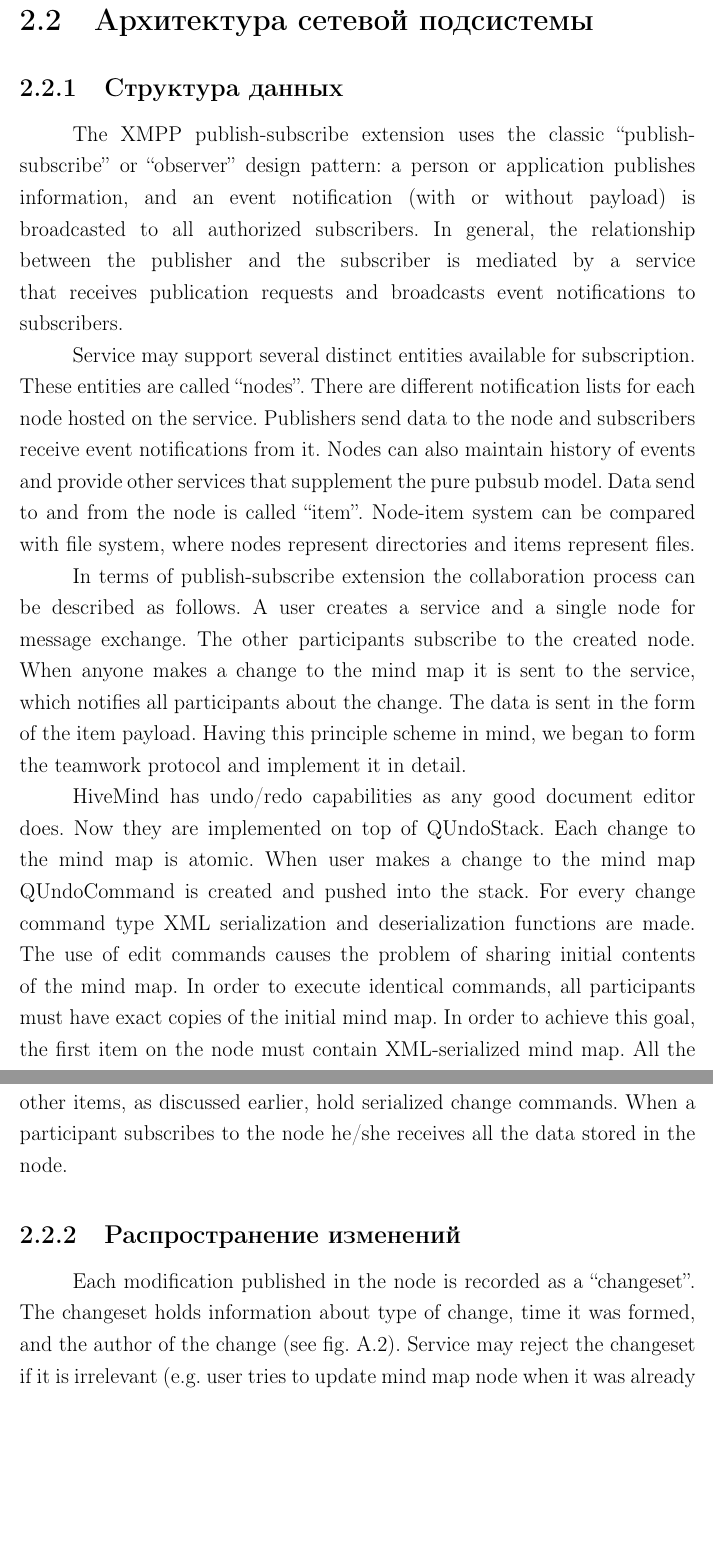
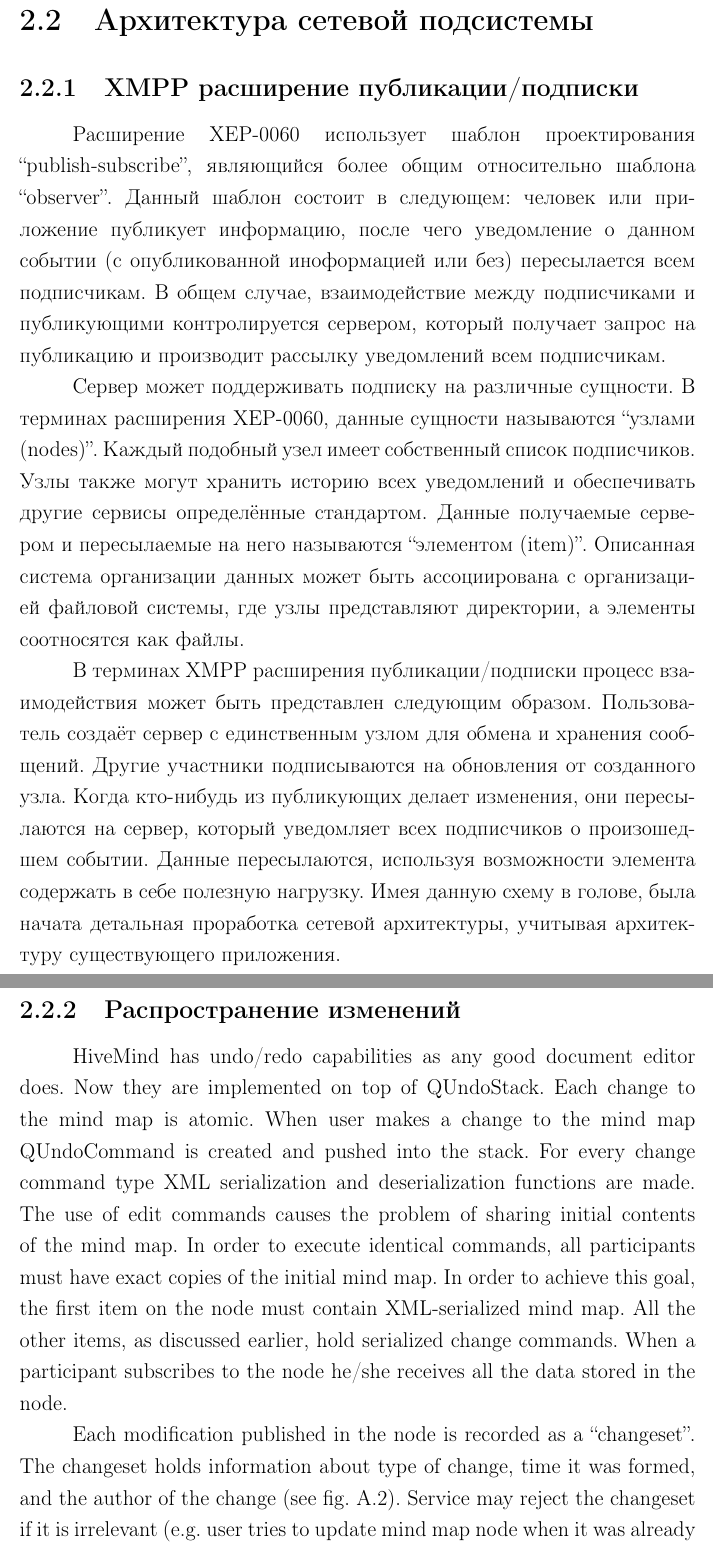
Before and after one commit to f0y/university-papers, a LaTeX document (main.tex, which reads chapter_2.tex): two parts of pages 15 and 16 of 25 before the commit and two parts of pages 15 and 16 of 26 after it, joined at a grey line, cut so that both start at the same text, the shorter picture padded with empty space. Compiled offline with pdfLaTeX.

Commit message:
Добавлена глава про Расширение XEP-0060

```diff
--- a/chapter_2.tex
+++ b/chapter_2.tex
@@ -116,30 +116,34 @@ Maemo. Для того, чтобы иметь возможность её исп
 создании и поддержки пакета для платформы Maemo.
 
 \section{Архитектура сетевой подсистемы}
-\subsection{Структура данных}
+\subsection{XMPP расширение публикации/подписки}
+Расширение XEP-0060 использует шаблон проектирования ``publish-subscribe'',
+являющийся более общим относительно шаблона ``observer''. Данный шаблон состоит
+в следующем: человек или приложение публикует информацию, после чего уведомление
+о данном событии (с опубликованной иноформацией или без) пересылается всем
+подписчикам. В общем случае, взаимодействие между подписчиками и публикующими
+контролируется сервером, который получает запрос на публикацию и производит
+рассылку уведомлений всем подписчикам.
 
-The XMPP publish-subscribe extension uses the classic ``publish-subscribe'' or
-``observer'' design pattern: a person or application publishes information, and
-an event notification (with or without payload) is broadcasted to all authorized
-subscribers. In general, the relationship between the publisher and the
-subscriber is mediated by a service that receives publication requests and
-broadcasts event notifications to subscribers.
+Сервер может поддерживать подписку на различные сущности. В терминах расширения
+XEP-0060, данные сущности называются ``узлами (nodes)''. Каждый подобный узел
+имеет собственный список подписчиков. Узлы также могут хранить историю всех
+уведомлений и обеспечивать другие сервисы определённые стандартом. Данные
+получаемые сервером и пересылаемые на него называются ``элементом (item)''.
+Описанная система организации данных может быть ассоциирована с организацией
+файловой системы, где узлы представляют директории, а элементы соотносятся как
+файлы.
 
-Service may support several distinct entities available for subscription. These
-entities are called ``nodes''. There are different notification lists for each
-node hosted on the service. Publishers send data to the node and subscribers
-receive event notifications from it. Nodes can also maintain history of events
-and provide other services that supplement the pure pubsub model. Data send to
-and from the node is called ``item''. Node-item system can be compared with file
-system, where nodes represent directories and items represent files.
+В терминах XMPP расширения публикации/подписки процесс взаимодействия может быть
+представлен следующим образом. Пользователь создаёт сервер с единственным узлом
+для обмена и хранения сообщений. Другие участники подписываются на обновления от
+созданного узла. Когда кто-нибудь из публикующих делает изменения, они
+пересылаются на сервер, который уведомляет всех подписчиков о произошедшем
+событии. Данные пересылаются, используя возможности элемента содержать в себе
+полезную нагрузку. Имея данную схему в голове, была начата детальная проработка
+сетевой архитектуры, учитывая архитектуру существующего приложения.
 
-In terms of publish-subscribe extension the collaboration process can be
-described as follows. A user creates a service and a single node for message
-exchange. The other participants subscribe to the created node. When anyone
-makes a change to the mind map it is sent to the service, which notifies all
-participants about the change. The data is sent in the form of the item
-payload. Having this principle scheme in mind, we began to form the teamwork
-protocol and implement it in detail.
+\subsection{Распространение изменений}
 
 HiveMind has undo/redo capabilities as any good document editor does. Now they
 are implemented on top of QUndoStack. Each change to the mind map is atomic.
@@ -152,8 +156,6 @@ this goal, the first item on the node must contain XML-serialized mind map. All
 the other items, as discussed earlier, hold serialized change commands.  When a
 participant subscribes to the node he/she receives all the data stored in the
 node.
-
-\subsection{Распространение изменений}
 
 Each modification published in the node is recorded as a ``changeset''. The
 changeset holds information about type of change, time it was formed, and the
```
